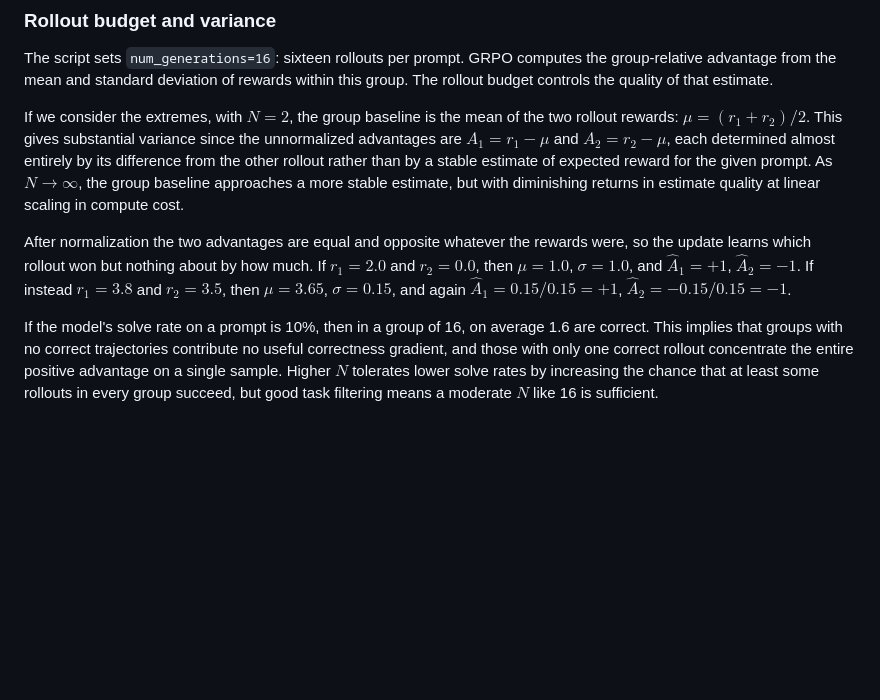
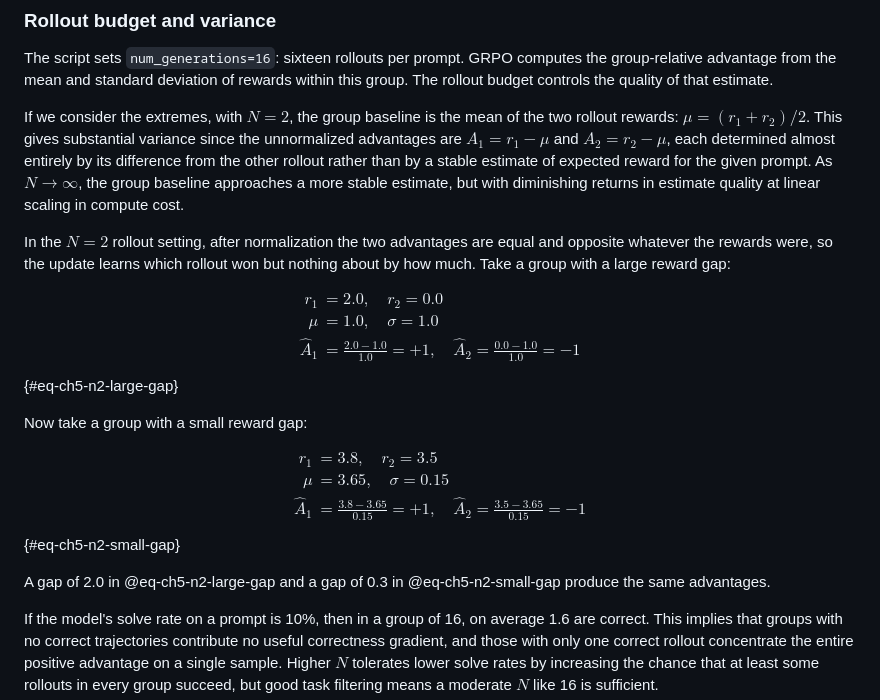
Before and after one commit to kiankyars/rlvrbook, a Markdown page: book/chapters/05-turning-checks-into-training-signal.md, the part around the change. Drawn GitHub-style; blank space fills up the shorter version.

Commit message:
Lay out the two-rollout normalization example line by line
Co-Authored-By: Claude Opus 5.5 <noreply@anthropic.com>
Claude-Session: https://claude.ai/code/session_01N5sMA7tpdpV5NzzRP9JrmH

```diff
--- a/book/chapters/05-turning-checks-into-training-signal.md
+++ b/book/chapters/05-turning-checks-into-training-signal.md
@@ -418,7 +418,27 @@ The script sets `num_generations=16`: sixteen rollouts per prompt. GRPO computes
 
 If we consider the extremes, with $N = 2$, the group baseline is the mean of the two rollout rewards: $\mu = (r_1 + r_2)/2$. This gives substantial variance since the unnormalized advantages are $A_1 = r_1 - \mu$ and $A_2 = r_2 - \mu$, each determined almost entirely by its difference from the other rollout rather than by a stable estimate of expected reward for the given prompt. As $N \to \infty$, the group baseline approaches a more stable estimate, but with diminishing returns in estimate quality at linear scaling in compute cost.
 
-After normalization the two advantages are equal and opposite whatever the rewards were, so the update learns which rollout won but nothing about by how much. If $r_1 = 2.0$ and $r_2 = 0.0$, then $\mu = 1.0$, $\sigma = 1.0$, and $\hat{A}_1 = +1$, $\hat{A}_2 = -1$. If instead $r_1 = 3.8$ and $r_2 = 3.5$, then $\mu = 3.65$, $\sigma = 0.15$, and again $\hat{A}_1 = 0.15/0.15 = +1$, $\hat{A}_2 = -0.15/0.15 = -1$.
+In the $N = 2$ rollout setting, after normalization the two advantages are equal and opposite whatever the rewards were, so the update learns which rollout won but nothing about by how much. Take a group with a large reward gap:
+
+$$
+\begin{aligned}
+r_1 &= 2.0, \quad r_2 = 0.0 \\
+\mu &= 1.0, \quad \sigma = 1.0 \\
+\hat{A}_1 &= \frac{2.0 - 1.0}{1.0} = +1, \quad \hat{A}_2 = \frac{0.0 - 1.0}{1.0} = -1
+\end{aligned}
+$$ {#eq-ch5-n2-large-gap}
+
+Now take a group with a small reward gap:
+
+$$
+\begin{aligned}
+r_1 &= 3.8, \quad r_2 = 3.5 \\
+\mu &= 3.65, \quad \sigma = 0.15 \\
+\hat{A}_1 &= \frac{3.8 - 3.65}{0.15} = +1, \quad \hat{A}_2 = \frac{3.5 - 3.65}{0.15} = -1
+\end{aligned}
+$$ {#eq-ch5-n2-small-gap}
+
+A gap of 2.0 in @eq-ch5-n2-large-gap and a gap of 0.3 in @eq-ch5-n2-small-gap produce the same advantages.
 
 If the model's solve rate on a prompt is 10%, then in a group of 16, on average 1.6 are correct. This implies that groups with no correct trajectories contribute no useful correctness gradient, and those with only one correct rollout concentrate the entire positive advantage on a single sample. Higher $N$ tolerates lower solve rates by increasing the chance that at least some rollouts in every group succeed, but good task filtering means a moderate $N$ like 16 is sufficient.
 
```
